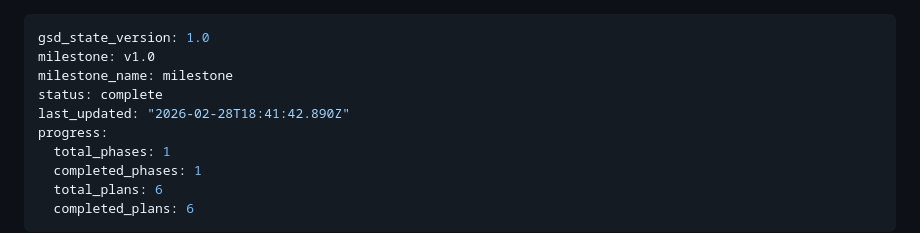
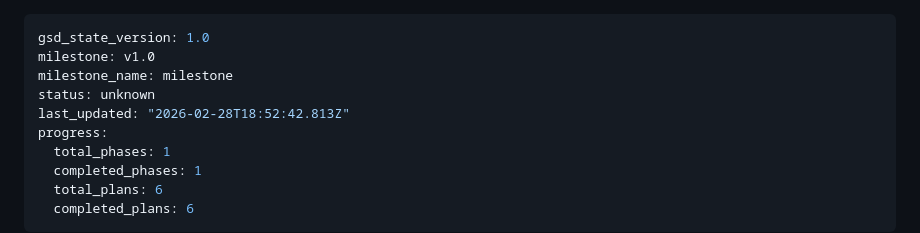
Before and after one commit to wcharliebrown/Snow, a Markdown page: .planning/STATE.md, the part around the change. GitHub-like rendering.

```diff
--- a/.planning/STATE.md
+++ b/.planning/STATE.md
@@ -2,8 +2,8 @@
 gsd_state_version: 1.0
 milestone: v1.0
 milestone_name: milestone
-status: complete
-last_updated: "2026-02-28T18:41:42.890Z"
+status: unknown
+last_updated: "2026-02-28T18:52:42.813Z"
 progress:
   total_phases: 1
   completed_phases: 1
```
Also changed, not shown: 1 other file.
